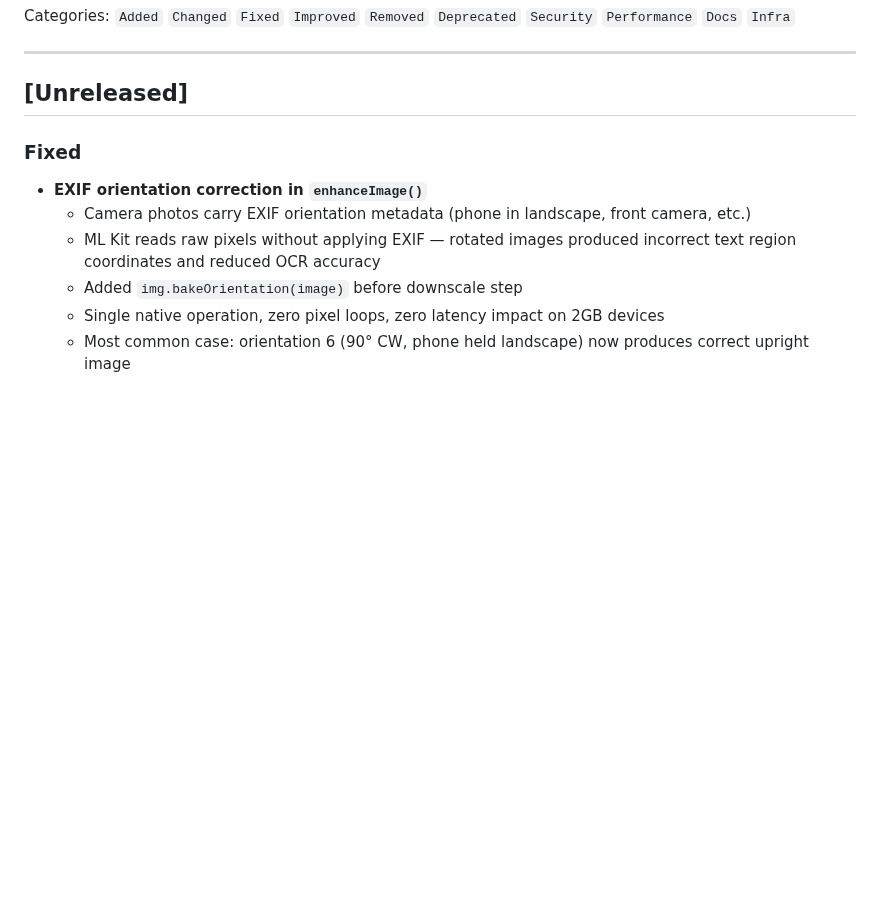
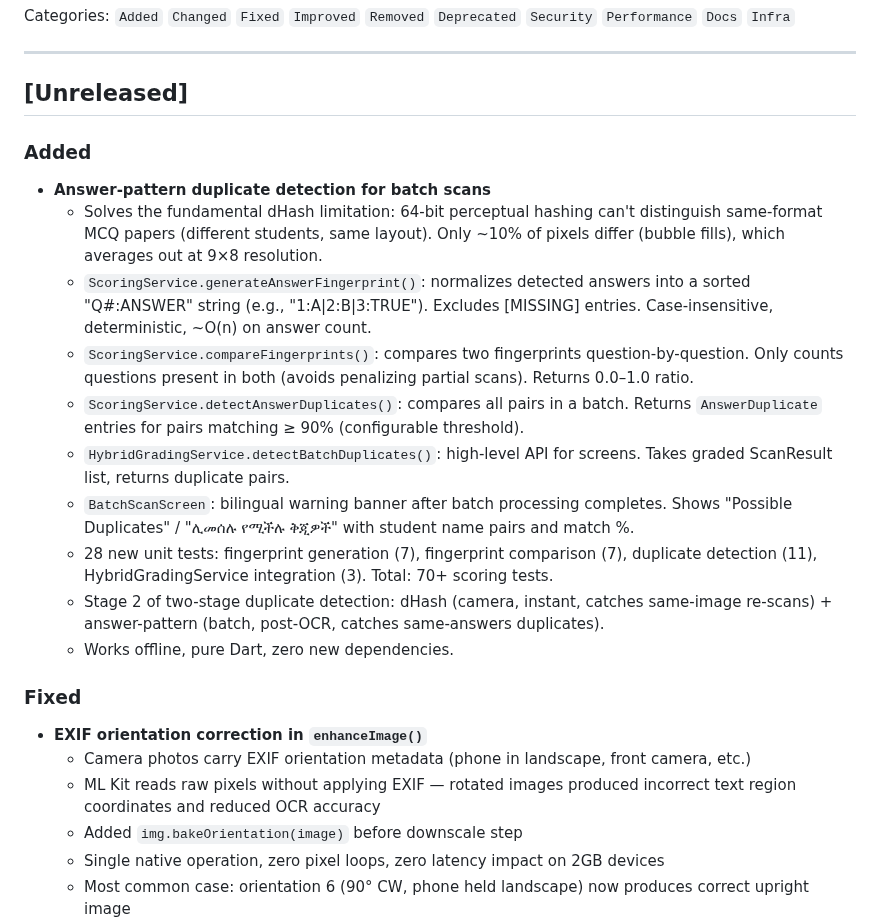
Before and after one commit to Mayademe1020/ethiograde, a Markdown page: CHANGELOG.md, the part around the change. Rendered like a GitHub page; blank space fills up the shorter version.

Commit message:
[Docs] Update PROJECT_STATE and CHANGELOG for answer-pattern detection
T8 complete: answer-pattern duplicate detection solves dHash limitation.
Scoring test count: 40+ → 70+. Sprint board updated. Two-stage duplicate
detection flow: dHash (camera) + answer-pattern (batch, post-OCR).

```diff
--- a/CHANGELOG.md
+++ b/CHANGELOG.md
@@ -13,6 +13,28 @@ Categories: `Added` `Changed` `Fixed` `Improved` `Removed` `Deprecated` `Securit
 ---
 
 ## [Unreleased]
+
+### Added
+- **Answer-pattern duplicate detection for batch scans**
+  - Solves the fundamental dHash limitation: 64-bit perceptual hashing can't distinguish
+    same-format MCQ papers (different students, same layout). Only ~10% of pixels differ
+    (bubble fills), which averages out at 9×8 resolution.
+  - `ScoringService.generateAnswerFingerprint()`: normalizes detected answers into a
+    sorted "Q#:ANSWER" string (e.g., "1:A|2:B|3:TRUE"). Excludes [MISSING] entries.
+    Case-insensitive, deterministic, ~O(n) on answer count.
+  - `ScoringService.compareFingerprints()`: compares two fingerprints question-by-question.
+    Only counts questions present in both (avoids penalizing partial scans). Returns 0.0–1.0 ratio.
+  - `ScoringService.detectAnswerDuplicates()`: compares all pairs in a batch. Returns
+    `AnswerDuplicate` entries for pairs matching ≥ 90% (configurable threshold).
+  - `HybridGradingService.detectBatchDuplicates()`: high-level API for screens. Takes
+    graded ScanResult list, returns duplicate pairs.
+  - `BatchScanScreen`: bilingual warning banner after batch processing completes.
+    Shows "Possible Duplicates" / "ሊመሰሉ የሚችሉ ቅጂዎች" with student name pairs and match %.
+  - 28 new unit tests: fingerprint generation (7), fingerprint comparison (7),
+    duplicate detection (11), HybridGradingService integration (3). Total: 70+ scoring tests.
+  - Stage 2 of two-stage duplicate detection: dHash (camera, instant, catches same-image
+    re-scans) + answer-pattern (batch, post-OCR, catches same-answers duplicates).
+  - Works offline, pure Dart, zero new dependencies.
 
 ### Fixed
 - **EXIF orientation correction in `enhanceImage()`**
```
Also changed, not shown: PROJECT_STATE.md (+3 -2 lines).
